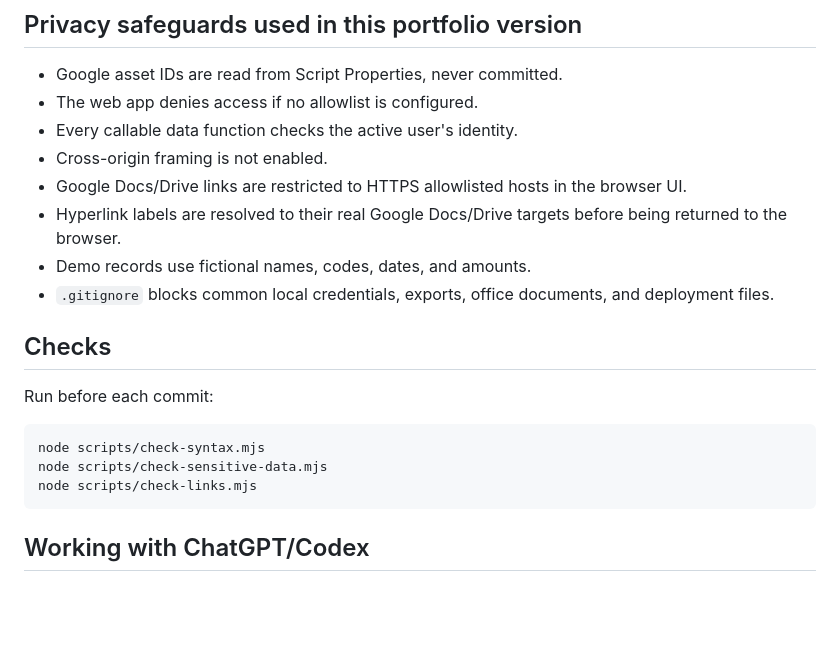
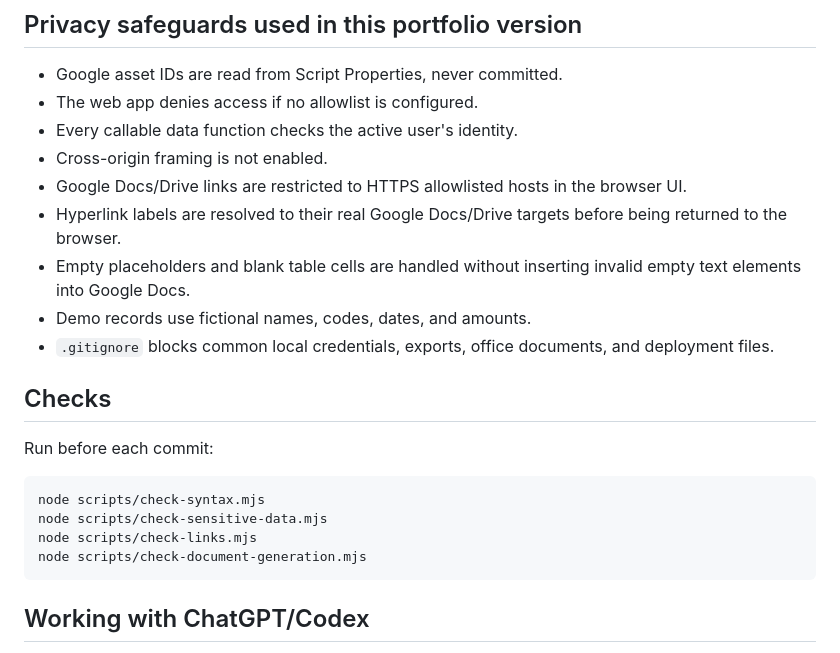
Before and after one commit to nabillafa/GovProcurement-Indonesia, a Markdown page: README.md, the part around the change. GitHub-like rendering; blank space fills up the shorter version.

Commit message:
Fix empty text elements in document generation

````diff
--- a/README.md
+++ b/README.md
@@ -72,6 +72,7 @@ contents first so the new source is not appended to an existing copy.
 - Cross-origin framing is not enabled.
 - Google Docs/Drive links are restricted to HTTPS allowlisted hosts in the browser UI.
 - Hyperlink labels are resolved to their real Google Docs/Drive targets before being returned to the browser.
+- Empty placeholders and blank table cells are handled without inserting invalid empty text elements into Google Docs.
 - Demo records use fictional names, codes, dates, and amounts.
 - `.gitignore` blocks common local credentials, exports, office documents, and deployment files.
 
@@ -83,6 +84,7 @@ Run before each commit:
 node scripts/check-syntax.mjs
 node scripts/check-sensitive-data.mjs
 node scripts/check-links.mjs
+node scripts/check-document-generation.mjs
 ```
 
 ## Working with ChatGPT/Codex
````
